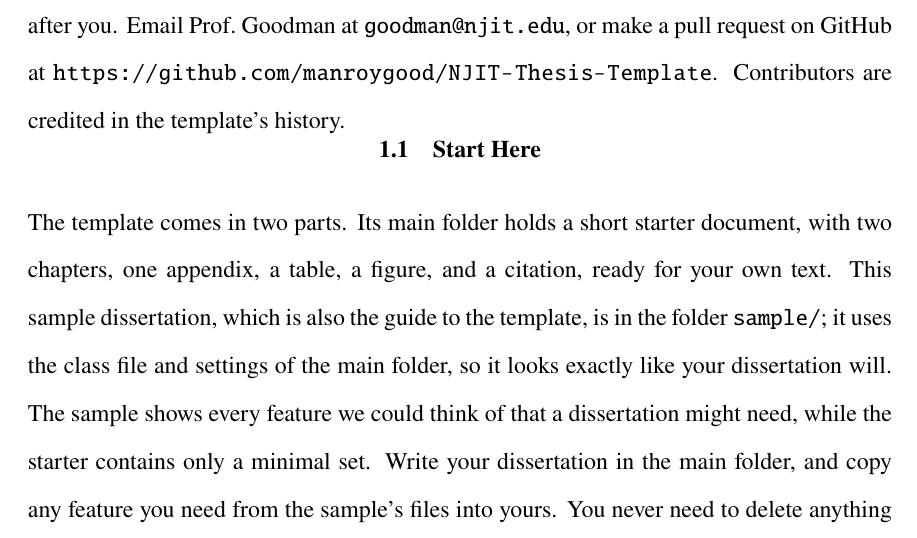
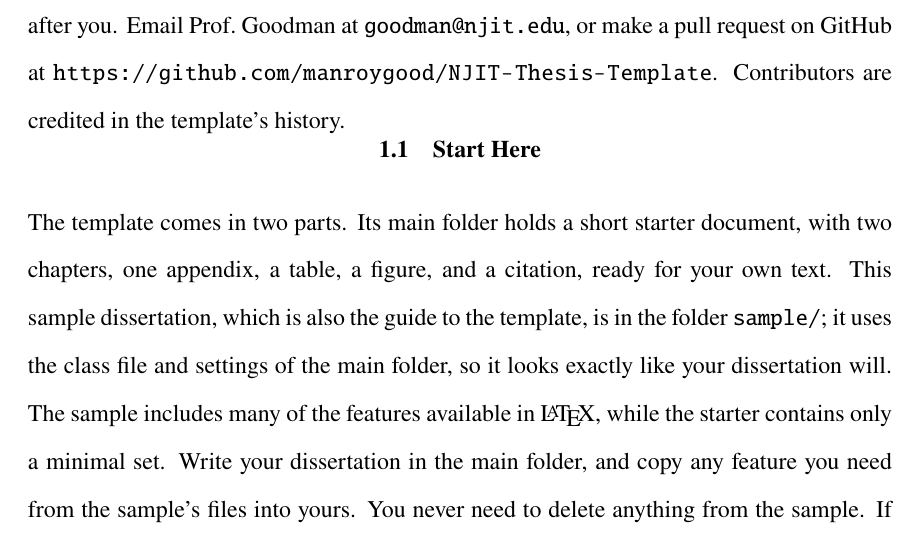
Before and after one commit to manroygood/NJIT-Thesis-Template, a LaTeX thesis (sample/main.tex, which reads sample/chapter1.tex): part of page 17 of 80, cut so that both start at the same text. Compiled offline with pdfLaTeX.

Commit message:
Describe the sample as including many LaTeX features
Co-Authored-By: Claude Opus 5.5 <noreply@anthropic.com>
Claude-Session: https://claude.ai/code/session_01VQd518XuE86nwNX8hLVE5g

```diff
--- a/sample/chapter1.tex
+++ b/sample/chapter1.tex
@@ -21,7 +21,7 @@ This template is maintained by Prof.~Roy Goodman and keeps evolving as students
 \section{Start Here}
 \label{sec:starthere}
 
-The template comes in two parts. Its main folder holds a short starter document, with two chapters, one appendix, a table, a figure, and a citation, ready for your own text. This sample dissertation, which is also the guide to the template, is in the folder \texttt{sample/}; it uses the class file and settings of the main folder, so it looks exactly like your dissertation will. The sample shows every feature we could think of that a dissertation might need, while the starter contains only a minimal set. Write your dissertation in the main folder, and copy any feature you need from the sample's files into yours. You never need to delete anything from the sample. If you are new to \LaTeX\ or to writing a dissertation, do these five things first. The rest of this document explains each step in more detail.
+The template comes in two parts. Its main folder holds a short starter document, with two chapters, one appendix, a table, a figure, and a citation, ready for your own text. This sample dissertation, which is also the guide to the template, is in the folder \texttt{sample/}; it uses the class file and settings of the main folder, so it looks exactly like your dissertation will. The sample includes many of the features available in \LaTeX, while the starter contains only a minimal set. Write your dissertation in the main folder, and copy any feature you need from the sample's files into yours. You never need to delete anything from the sample. If you are new to \LaTeX\ or to writing a dissertation, do these five things first. The rest of this document explains each step in more detail.
 \begin{enumerate}
 \item Compile the starter document, \texttt{main.tex} in the main folder, without changing anything, on Overleaf, in TeXShop, or with \verb+latexmk -pdf main.tex+ (\cref{sec:compiling}). If you get a short PDF with two chapters, a list of references, and an appendix, your installation works.
 \item In \texttt{biography.tex}, enter your title, name, degrees, and graduation date. In \texttt{approval.tex}, enter your advisor and committee.
```
Also changed, not shown: main.tex (+2 -2 lines), readme.md.
